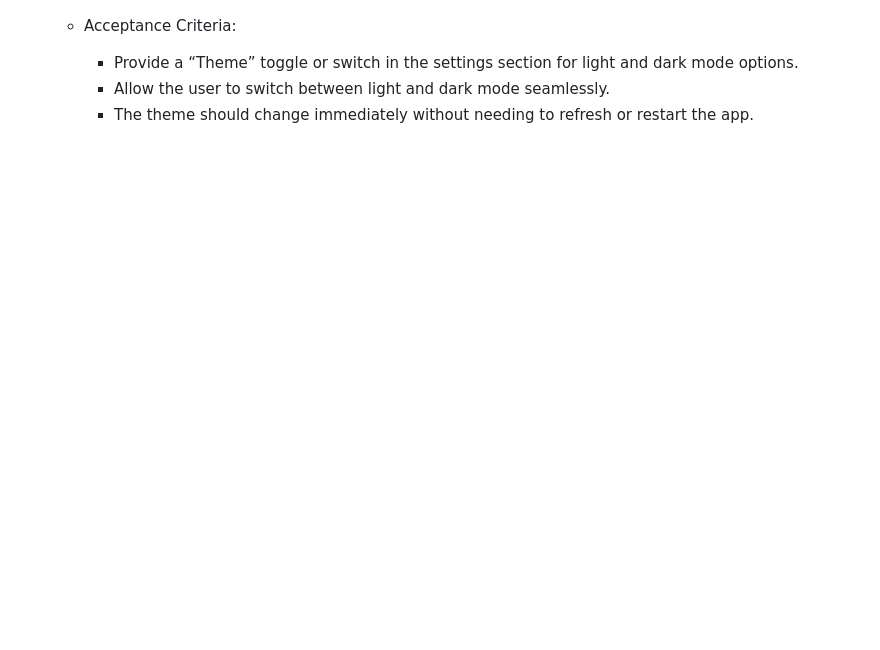
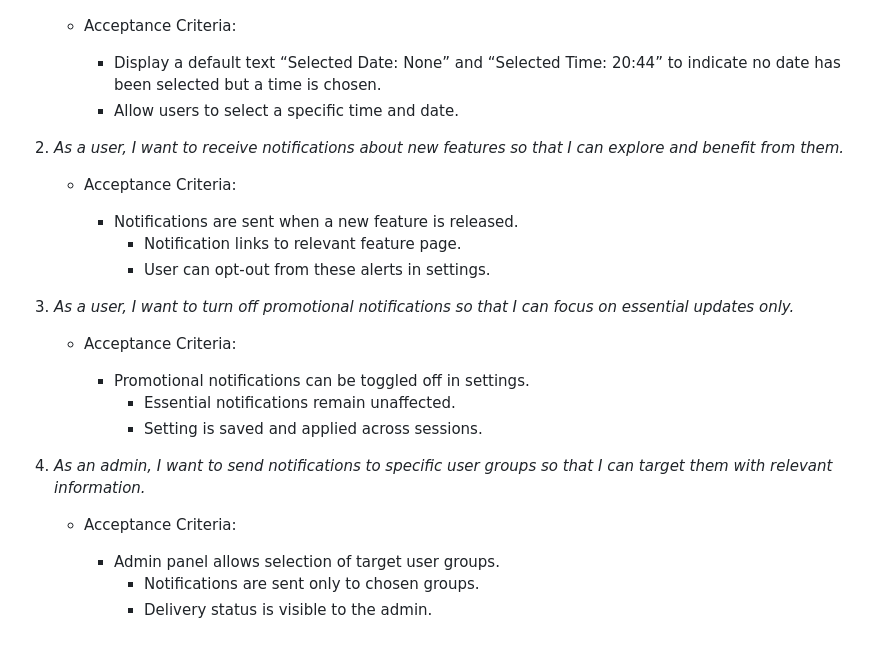
Before and after one commit to vinukranaweera/meditation-app, a Markdown page: meditation_user_stories.md, the part around the change printed below. Rendered like a GitHub page; blank space fills up the shorter version.

```diff
--- a/meditation_user_stories.md
+++ b/meditation_user_stories.md
@@ -174,6 +185,29 @@ These user stories outline the essential features that enhance user experience a
 
    * Acceptance Criteria:
 
-     - Provide a “Theme” toggle or switch in the settings section for light and dark mode options.
-     - Allow the user to switch between light and dark mode seamlessly.
-     - The theme should change immediately without needing to refresh or restart the app.
+     - Display a default text “Selected Date: None” and “Selected Time: 20:44” to indicate no date has been selected but a time is        chosen.
+     - Allow users to select a specific time and date.
+
+2. *As a user, I want to receive notifications about new features so that I can explore and benefit from them.*
+
+   * Acceptance Criteria:
+
+     - Notifications are sent when a new feature is released.
+	   - Notification links to relevant feature page.
+	   - User can opt-out from these alerts in settings.
+
+3. *As a user, I want to turn off promotional notifications so that I can focus on essential updates only.*
+
+   * Acceptance Criteria:
+
+     - Promotional notifications can be toggled off in settings.
+	   - Essential notifications remain unaffected.
+	   - Setting is saved and applied across sessions.
+
+4. *As an admin, I want to send notifications to specific user groups so that I can target them with relevant information.*
+
+   * Acceptance Criteria:
+
+     - Admin panel allows selection of target user groups.
+	   - Notifications are sent only to chosen groups.
+	   - Delivery status is visible to the admin.
```
Also changed, not shown: other parts of meditation_user_stories.md (+78 -67 lines).
